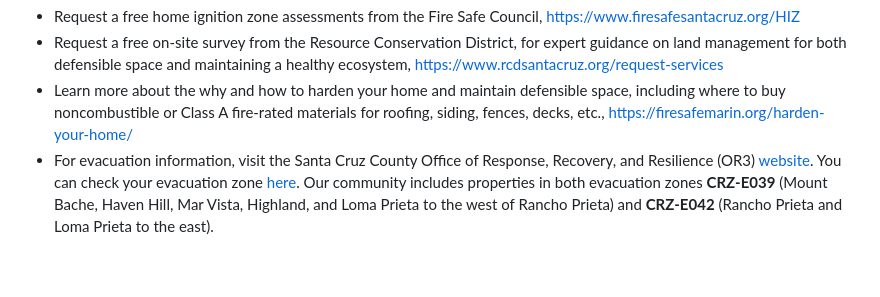
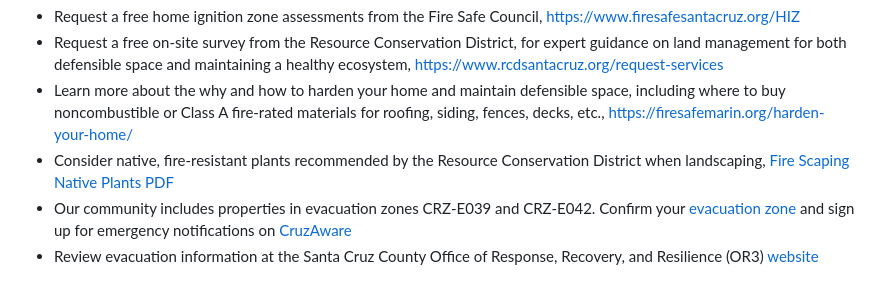
Before and after one commit to winkleramy/Firewise, a Markdown page: README.md, the part around the change. GitHub-like rendering.

Commit message:
added information to Property Owner Resources

```diff
--- a/README.md
+++ b/README.md
@@ -126,4 +126,6 @@ For property-specific, one-on-one guidance on home hardening, defensible space,
 - Request a free home ignition zone assessments from the Fire Safe Council, [https://www.firesafesantacruz.org/HIZ](https://www.firesafesantacruz.org/HIZ)
 - Request a free on-site survey from the Resource Conservation District, for expert guidance on land management for both defensible space and maintaining a healthy ecosystem, [https://www.rcdsantacruz.org/request-services](https://www.rcdsantacruz.org/request-services)
 - Learn more about the why and how to harden your home and maintain defensible space, including where to buy noncombustible or Class A fire-rated materials for roofing, siding, fences, decks, etc., [https://firesafemarin.org/harden-your-home/](https://firesafemarin.org/harden-your-home/)
-- For evacuation information, visit the Santa Cruz County Office of Response, Recovery, and Resilience (OR3) [website](https://www.santacruzcountyca.gov/OR3/Response/Evacuations.aspx). You can check your evacuation zone [here](https://community.zonehaven.com/?latlon=36.96424815874178,-121.89650172251152&z=11.258739892981657). Our community includes properties in both evacuation zones **CRZ-E039** (Mount Bache, Haven Hill, Mar Vista, Highland, and Loma Prieta to the west of Rancho Prieta) and **CRZ-E042** (Rancho Prieta and Loma Prieta to the east).
+- Consider native, fire-resistant plants recommended by the Resource Conservation District when landscaping, [Fire Scaping Native Plants PDF](Resources/2020updated%20FIRE%20SCAPING%20NATIVE%20PLANTS%20(Bay%20and%20Central%20Coast%20Area)%20pdf2.7.23.pdf)
+- Our community includes properties in evacuation zones CRZ-E039 and CRZ-E042. Confirm your [evacuation zone](https://community.zonehaven.com/?latlon=36.96424815874178,-121.89650172251152&z=11.258739892981657) and sign up for emergency notifications on [CruzAware](https://www.santacruzcountyca.gov/OR3/Response/PlanandPrepare/AlertNotificationApplication.aspx)
+- Review evacuation information at the Santa Cruz County Office of Response, Recovery, and Resilience (OR3) [website](https://www.santacruzcountyca.gov/OR3/Response/Evacuations.aspx)
```
